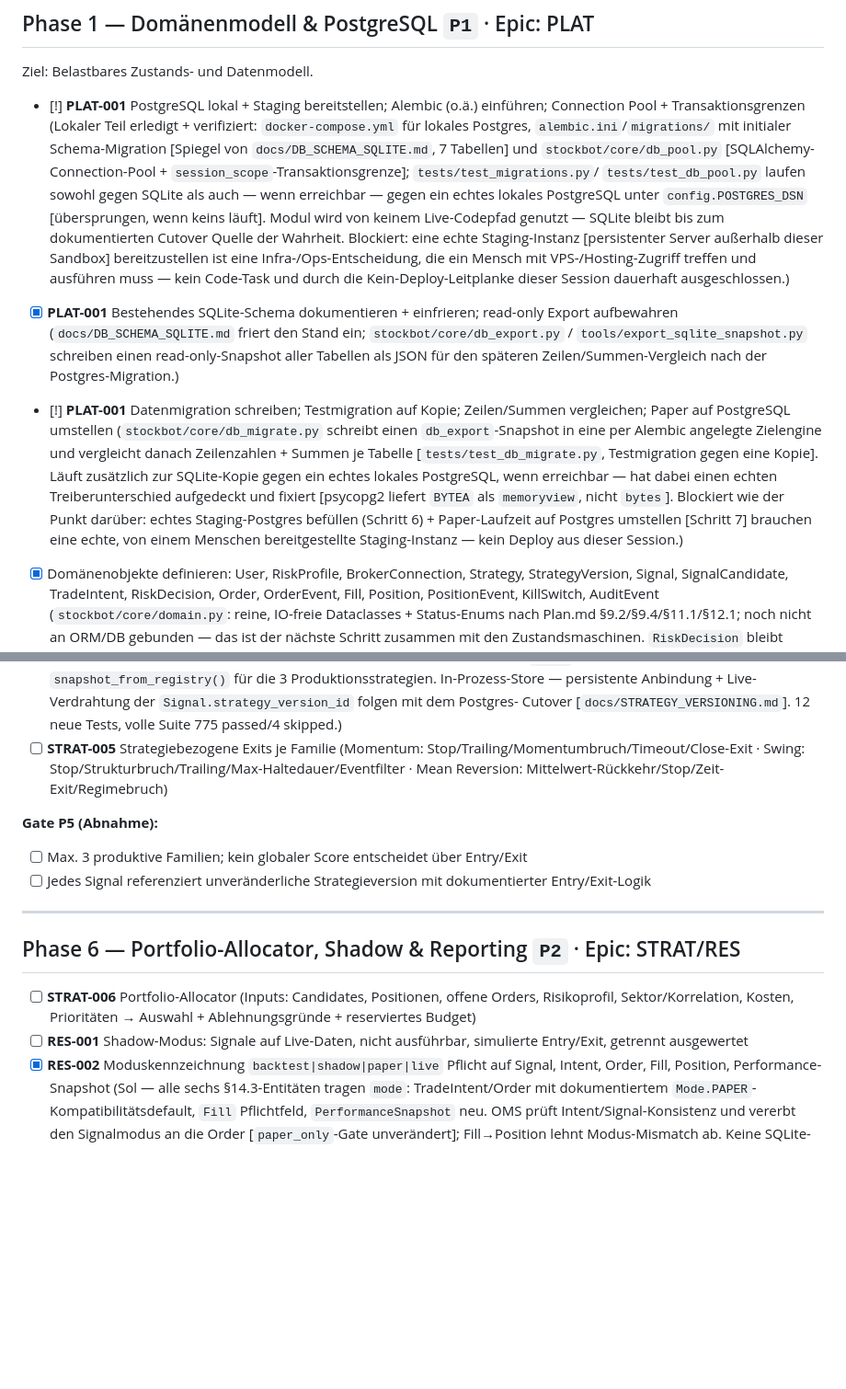
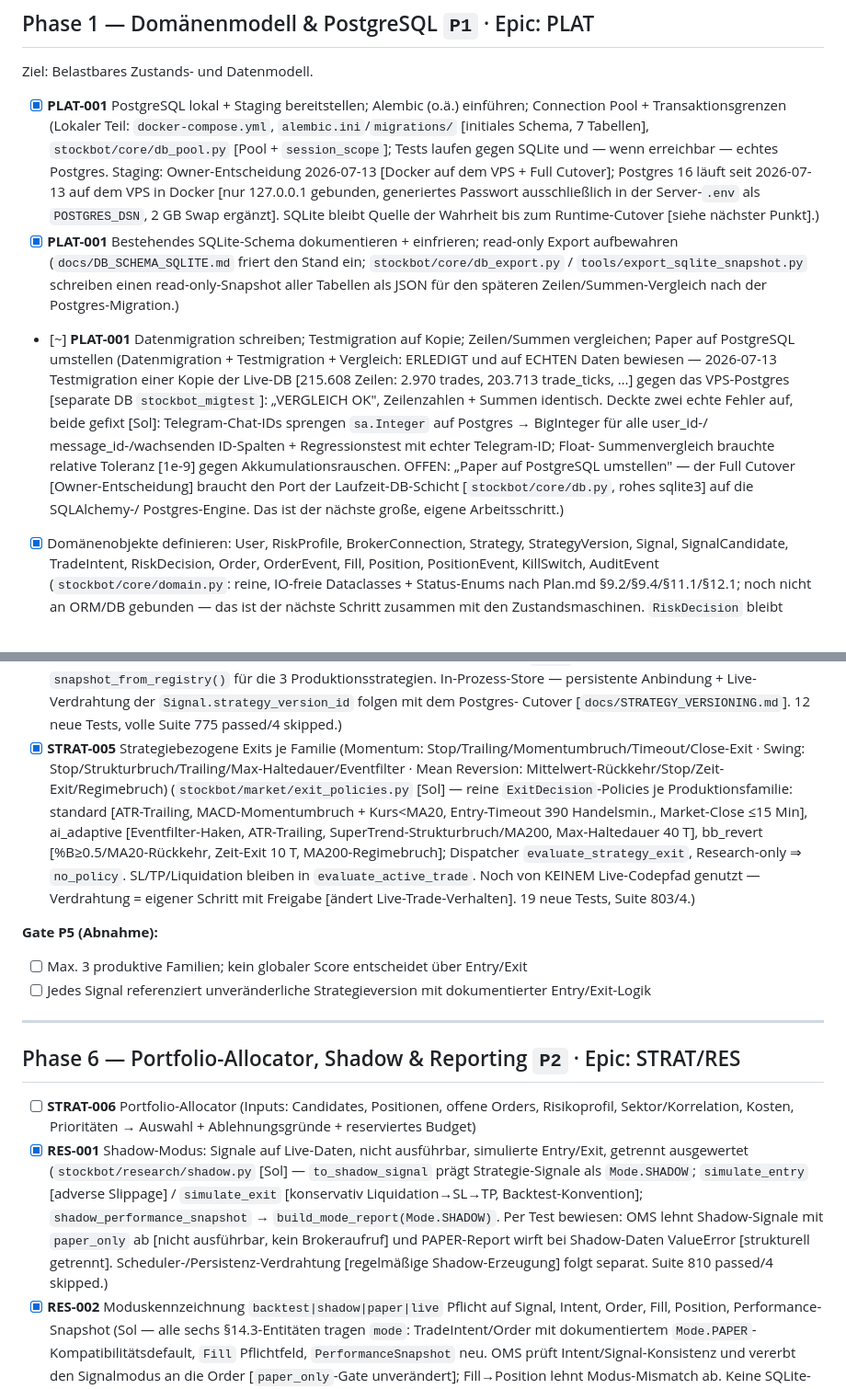
Before and after one commit to Sebastianschmid1/trading_bot, a Markdown page: docs/PLAN_CHECKLIST.md, 2 parts joined by grey strips. Shown at 92% size. Drawn GitHub-style; blank space fills up the shorter version.

Commit message:
docs(plan): STRAT-005 + RES-001 erledigt; PLAT-001 Staging + Testmigration vermerkt
Co-Authored-By: Claude Fable 5 <noreply@anthropic.com>

```diff
--- a/docs/PLAN_CHECKLIST.md
+++ b/docs/PLAN_CHECKLIST.md
@@ -60,31 +60,29 @@ Ziel: Alle besonders riskanten Funktionen sind deaktiviert oder technisch blocki
 
 Ziel: Belastbares Zustands- und Datenmodell.
 
-- [!] **PLAT-001** PostgreSQL lokal + Staging bereitstellen; Alembic (o.ä.) einführen; Connection Pool + Transaktionsgrenzen
-      (Lokaler Teil erledigt + verifiziert: `docker-compose.yml` für lokales Postgres,
-      `alembic.ini`/`migrations/` mit initialer Schema-Migration [Spiegel von
-      `docs/DB_SCHEMA_SQLITE.md`, 7 Tabellen] und `stockbot/core/db_pool.py`
-      [SQLAlchemy-Connection-Pool + `session_scope`-Transaktionsgrenze]; `tests/test_migrations.py`/
-      `tests/test_db_pool.py` laufen sowohl gegen SQLite als auch — wenn erreichbar — gegen ein
-      echtes lokales PostgreSQL unter `config.POSTGRES_DSN` [übersprungen, wenn keins läuft].
-      Modul wird von keinem Live-Codepfad genutzt — SQLite bleibt bis zum dokumentierten Cutover
-      Quelle der Wahrheit. Blockiert: eine echte Staging-Instanz [persistenter Server außerhalb
-      dieser Sandbox] bereitzustellen ist eine Infra-/Ops-Entscheidung, die ein Mensch mit
-      VPS-/Hosting-Zugriff treffen und ausführen muss — kein Code-Task und durch die
-      Kein-Deploy-Leitplanke dieser Session dauerhaft ausgeschlossen.)
+- [x] **PLAT-001** PostgreSQL lokal + Staging bereitstellen; Alembic (o.ä.) einführen; Connection Pool + Transaktionsgrenzen
+      (Lokaler Teil: `docker-compose.yml`, `alembic.ini`/`migrations/` [initiales Schema, 7
+      Tabellen], `stockbot/core/db_pool.py` [Pool + `session_scope`]; Tests laufen gegen SQLite
+      und — wenn erreichbar — echtes Postgres. Staging: Owner-Entscheidung 2026-07-13
+      [Docker auf dem VPS + Full Cutover]; Postgres 16 läuft seit 2026-07-13 auf dem VPS in
+      Docker [nur 127.0.0.1 gebunden, generiertes Passwort ausschließlich in der Server-`.env`
+      als `POSTGRES_DSN`, 2 GB Swap ergänzt]. SQLite bleibt Quelle der Wahrheit bis zum
+      Runtime-Cutover [siehe nächster Punkt].)
 - [x] **PLAT-001** Bestehendes SQLite-Schema dokumentieren + einfrieren; read-only Export aufbewahren
       (`docs/DB_SCHEMA_SQLITE.md` friert den Stand ein; `stockbot/core/db_export.py` /
       `tools/export_sqlite_snapshot.py` schreiben einen read-only-Snapshot aller Tabellen
       als JSON für den späteren Zeilen/Summen-Vergleich nach der Postgres-Migration.)
-- [!] **PLAT-001** Datenmigration schreiben; Testmigration auf Kopie; Zeilen/Summen vergleichen; Paper auf PostgreSQL umstellen
-      (`stockbot/core/db_migrate.py` schreibt einen `db_export`-Snapshot in eine per Alembic
-      angelegte Zielengine und vergleicht danach Zeilenzahlen + Summen je Tabelle
-      [`tests/test_db_migrate.py`, Testmigration gegen eine Kopie]. Läuft zusätzlich zur
-      SQLite-Kopie gegen ein echtes lokales PostgreSQL, wenn erreichbar — hat dabei einen
-      echten Treiberunterschied aufgedeckt und fixiert [psycopg2 liefert `BYTEA` als
-      `memoryview`, nicht `bytes`]. Blockiert wie der Punkt darüber: echtes Staging-Postgres
-      befüllen (Schritt 6) + Paper-Laufzeit auf Postgres umstellen [Schritt 7] brauchen eine
-      echte, von einem Menschen bereitgestellte Staging-Instanz — kein Deploy aus dieser Session.)
+- [~] **PLAT-001** Datenmigration schreiben; Testmigration auf Kopie; Zeilen/Summen vergleichen; Paper auf PostgreSQL umstellen
+      (Datenmigration + Testmigration + Vergleich: ERLEDIGT und auf ECHTEN Daten bewiesen —
+      2026-07-13 Testmigration einer Kopie der Live-DB [215.608 Zeilen: 2.970 trades, 203.713
+      trade_ticks, …] gegen das VPS-Postgres [separate DB `stockbot_migtest`]: „VERGLEICH OK",
+      Zeilenzahlen + Summen identisch. Deckte zwei echte Fehler auf, beide gefixt [Sol]:
+      Telegram-Chat-IDs sprengen `sa.Integer` auf Postgres → BigInteger für alle user_id-/
+      message_id-/wachsenden ID-Spalten + Regressionstest mit echter Telegram-ID; Float-
+      Summenvergleich brauchte relative Toleranz [1e-9] gegen Akkumulationsrauschen. OFFEN:
+      „Paper auf PostgreSQL umstellen" — der Full Cutover [Owner-Entscheidung] braucht den Port
+      der Laufzeit-DB-Schicht [`stockbot/core/db.py`, rohes sqlite3] auf die SQLAlchemy-/
+      Postgres-Engine. Das ist der nächste große, eigene Arbeitsschritt.)
 - [x] Domänenobjekte definieren: User, RiskProfile, BrokerConnection, Strategy, StrategyVersion, Signal,
       SignalCandidate, TradeIntent, RiskDecision, Order, OrderEvent, Fill, Position, PositionEvent, KillSwitch, AuditEvent
       (`stockbot/core/domain.py`: reine, IO-freie Dataclasses + Status-Enums nach Plan.md §9.2/§9.4/§11.1/§12.1;
@@ -437,7 +435,15 @@ Ziel: Belastbares Zustands- und Datenmodell.
       `snapshot_from_registry()` für die 3 Produktionsstrategien. In-Prozess-Store — persistente
       Anbindung + Live-Verdrahtung der `Signal.strategy_version_id` folgen mit dem Postgres-
       Cutover [`docs/STRATEGY_VERSIONING.md`]. 12 neue Tests, volle Suite 775 passed/4 skipped.)
-- [ ] **STRAT-005** Strategiebezogene Exits je Familie (Momentum: Stop/Trailing/Momentumbruch/Timeout/Close-Exit · Swing: Stop/Strukturbruch/Trailing/Max-Haltedauer/Eventfilter · Mean Reversion: Mittelwert-Rückkehr/Stop/Zeit-Exit/Regimebruch)
+- [x] **STRAT-005** Strategiebezogene Exits je Familie (Momentum: Stop/Trailing/Momentumbruch/Timeout/Close-Exit · Swing: Stop/Strukturbruch/Trailing/Max-Haltedauer/Eventfilter · Mean Reversion: Mittelwert-Rückkehr/Stop/Zeit-Exit/Regimebruch)
+      (`stockbot/market/exit_policies.py` [Sol] — reine `ExitDecision`-Policies je
+      Produktionsfamilie: standard [ATR-Trailing, MACD-Momentumbruch + Kurs<MA20, Entry-Timeout
+      390 Handelsmin., Market-Close ≤15 Min], ai_adaptive [Eventfilter-Haken, ATR-Trailing,
+      SuperTrend-Strukturbruch/MA200, Max-Haltedauer 40 T], bb_revert [%B≥0.5/MA20-Rückkehr,
+      Zeit-Exit 10 T, MA200-Regimebruch]; Dispatcher `evaluate_strategy_exit`, Research-only ⇒
+      `no_policy`. SL/TP/Liquidation bleiben in `evaluate_active_trade`. Noch von KEINEM
+      Live-Codepfad genutzt — Verdrahtung = eigener Schritt mit Freigabe [ändert
+      Live-Trade-Verhalten]. 19 neue Tests, Suite 803/4.)
 
 **Gate P5 (Abnahme):**
 - [ ] Max. 3 produktive Familien; kein globaler Score entscheidet über Entry/Exit
@@ -448,7 +454,14 @@ Ziel: Belastbares Zustands- und Datenmodell.
 ## Phase 6 — Portfolio-Allocator, Shadow & Reporting `P2` · Epic: STRAT/RES
 
 - [ ] **STRAT-006** Portfolio-Allocator (Inputs: Candidates, Positionen, offene Orders, Risikoprofil, Sektor/Korrelation, Kosten, Prioritäten → Auswahl + Ablehnungsgründe + reserviertes Budget)
-- [ ] **RES-001** Shadow-Modus: Signale auf Live-Daten, nicht ausführbar, simulierte Entry/Exit, getrennt ausgewertet
+- [x] **RES-001** Shadow-Modus: Signale auf Live-Daten, nicht ausführbar, simulierte Entry/Exit, getrennt ausgewertet
+      (`stockbot/research/shadow.py` [Sol] — `to_shadow_signal` prägt Strategie-Signale als
+      `Mode.SHADOW`; `simulate_entry` [adverse Slippage] / `simulate_exit` [konservativ
+      Liquidation→SL→TP, Backtest-Konvention]; `shadow_performance_snapshot` →
+      `build_mode_report(Mode.SHADOW)`. Per Test bewiesen: OMS lehnt Shadow-Signale mit
+      `paper_only` ab [nicht ausführbar, kein Brokeraufruf] und PAPER-Report wirft bei
+      Shadow-Daten ValueError [strukturell getrennt]. Scheduler-/Persistenz-Verdrahtung
+      [regelmäßige Shadow-Erzeugung] folgt separat. Suite 810 passed/4 skipped.)
 - [x] **RES-002** Moduskennzeichnung `backtest|shadow|paper|live` Pflicht auf Signal, Intent, Order, Fill, Position, Performance-Snapshot
       (Sol — alle sechs §14.3-Entitäten tragen `mode`: TradeIntent/Order mit dokumentiertem
       `Mode.PAPER`-Kompatibilitätsdefault, `Fill` Pflichtfeld, `PerformanceSnapshot` neu. OMS
```
